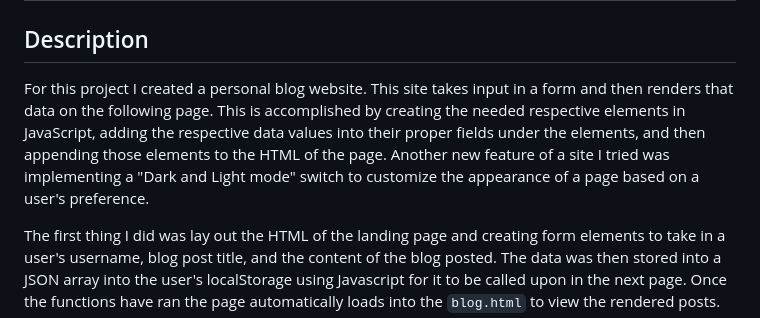
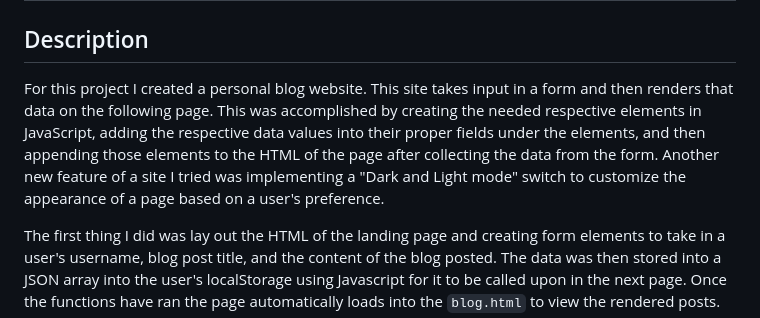
Before and after one commit to EXCervantes/personal-blog, a Markdown page: README.md, the part around the change. Rendered like a GitHub page.

```diff
--- a/README.md
+++ b/README.md
@@ -2,7 +2,7 @@
 
 ## Description
 
-For this project I created a personal blog website. This site takes input in a form and then renders that data on the following page. This is accomplished by creating the needed respective elements in JavaScript, adding the respective data values into their proper fields under the elements, and then appending those elements to the HTML of the page. Another new feature of a site I tried was implementing a "Dark and Light mode" switch to customize the appearance of a page based on a user's preference.
+For this project I created a personal blog website. This site takes input in a form and then renders that data on the following page. This was accomplished by creating the needed respective elements in JavaScript, adding the respective data values into their proper fields under the elements, and then appending those elements to the HTML of the page after collecting the data from the form. Another new feature of a site I tried was implementing a "Dark and Light mode" switch to customize the appearance of a page based on a user's preference.
 
 The first thing I did was lay out the HTML of the landing page and creating form elements to take in a user's username, blog post title, and the content of the blog posted. The data was then stored into a JSON array into the user's localStorage using Javascript for it to be called upon in the next page. Once the functions have ran the page automatically loads into the `blog.html` to view the rendered posts.
 
```
